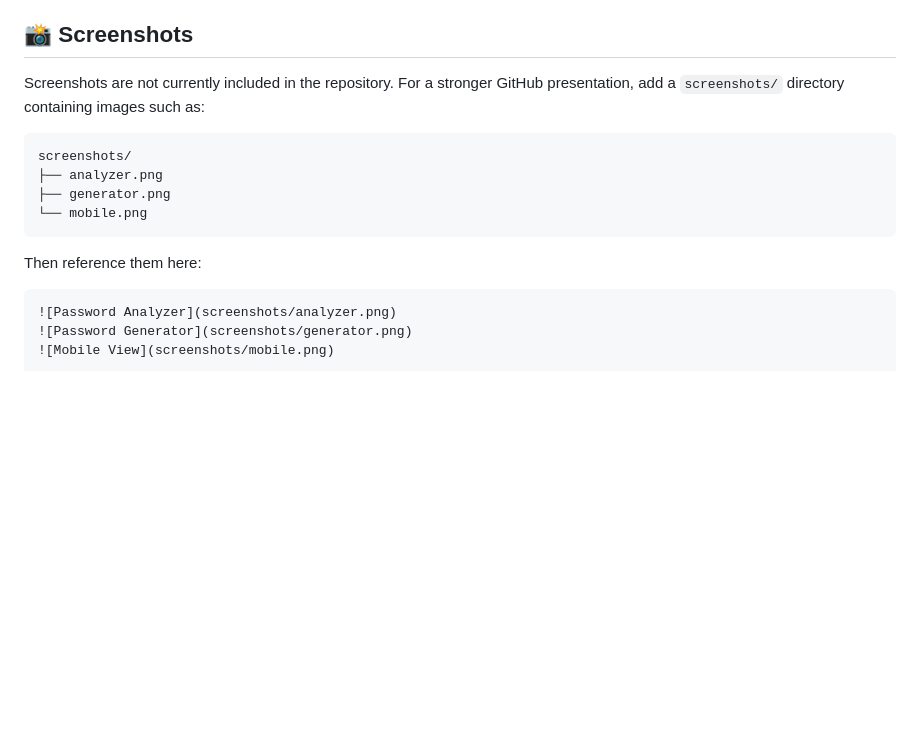
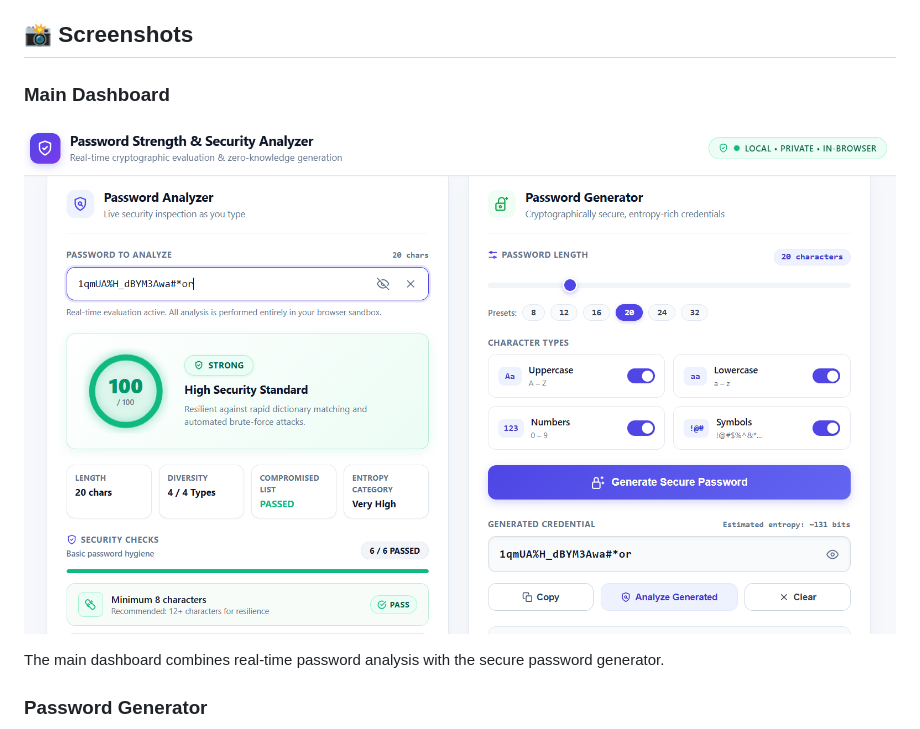
Before and after one commit to injmam089/password-strength-security-analyzer-web, a Markdown page: README.md, the part around one of its changes. Rendered like a GitHub page; blank space fills up the shorter version.

Commit message:
Add screenshots and descriptions to README
Updated README to include screenshots and descriptions for the Password Strength Analyzer and Generator.

````diff
--- a/README.md
+++ b/README.md
@@ -328,20 +328,11 @@ The application is intended for modern browsers that support standard ES6+ JavaS
 
 ## 📸 Screenshots
 
-Screenshots are not currently included in the repository. For a stronger GitHub presentation, add a `screenshots/` directory containing images such as:
+### Main Dashboard
 
-```text
-screenshots/
-├── analyzer.png
-├── generator.png
-└── mobile.png
-```
+![Password Strength & Security Analyzer](Screenshot%202026-09-30%20195121.png)
 
-Then reference them here:
+The main dashboard combines real-time password analysis with the secure password generator.
 
-```md
-![Password Analyzer](screenshots/analyzer.png)
-![Password Generator](screenshots/generator.png)
-![Mobile View](screenshots/mobile.png)
-```
+### Password Generator
 
````
Also changed, not shown: other parts of README.md (+9 -0 lines).
